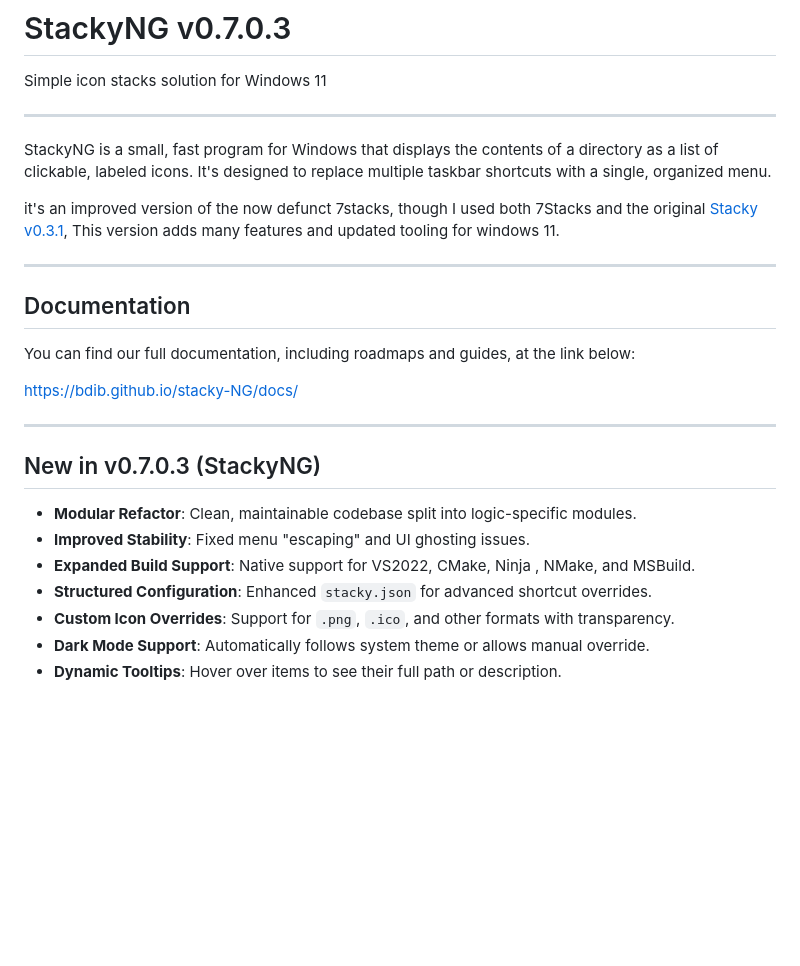
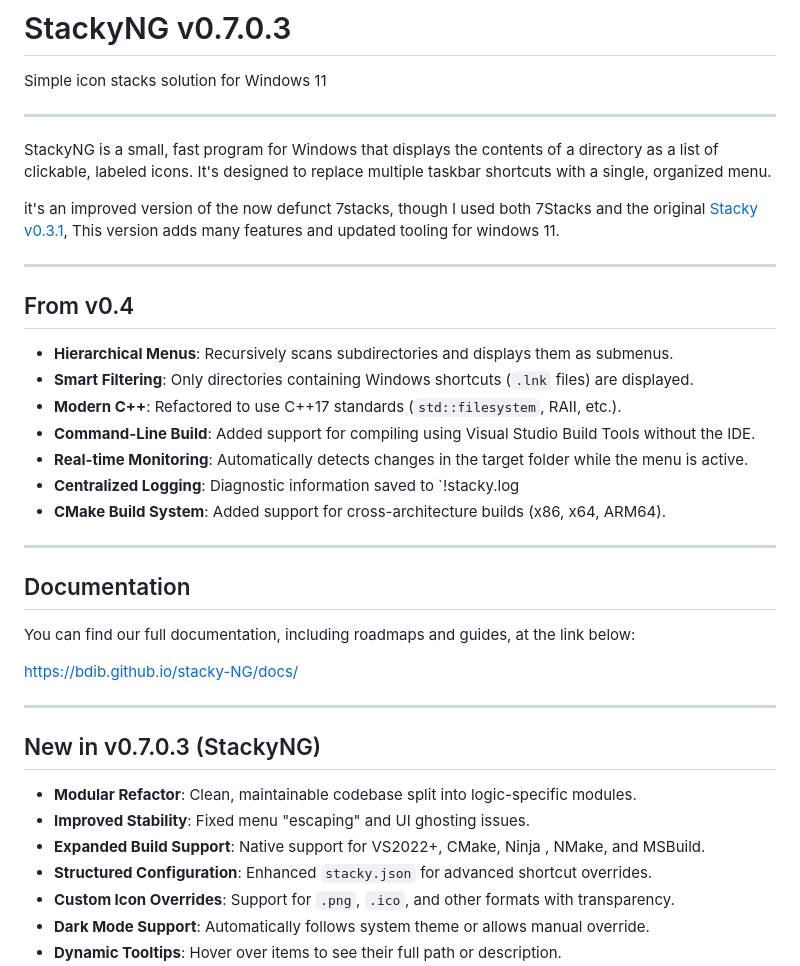
Before and after one commit to BDib/stacky-NG, a Markdown page: README.MD, the part around the change. Drawn GitHub-style; blank space fills up the shorter version.

Commit message:
Update README with new features and version changes
Added new features and updates from version 0.4 to 0.7.0.3, including hierarchical menus, smart filtering, and improved build support.

```diff
--- a/README.MD
+++ b/README.MD
@@ -7,6 +7,18 @@ Simple icon stacks solution for Windows 11
 StackyNG is a small, fast program for Windows that displays the contents of a directory as a list of clickable, labeled icons. It's designed to replace multiple taskbar shortcuts with a single, organized menu.
 
 it's an improved version of the now defunct 7stacks, though I used both 7Stacks and the original [Stacky v0.3.1](https://github.com/pawelt/stacky), This version adds many features and updated tooling for windows 11.
+
+---
+
+## From v0.4
+
+- **Hierarchical Menus**: Recursively scans subdirectories and displays them as submenus.
+- **Smart Filtering**: Only directories containing Windows shortcuts (`.lnk` files) are displayed.
+- **Modern C++**: Refactored to use C++17 standards (`std::filesystem`, RAII, etc.).
+- **Command-Line Build**: Added support for compiling using Visual Studio Build Tools without the IDE.
+- **Real-time Monitoring**: Automatically detects changes in the target folder while the menu is active.
+- **Centralized Logging**: Diagnostic information saved to `!stacky.log
+- **CMake Build System**: Added support for cross-architecture builds (x86, x64, ARM64).
 
 ---
 
@@ -21,7 +33,7 @@ You can find our full documentation, including roadmaps and guides, at the link
 
 - **Modular Refactor**: Clean, maintainable codebase split into logic-specific modules.
 - **Improved Stability**: Fixed menu "escaping" and UI ghosting issues.
-- **Expanded Build Support**: Native support for VS2022, CMake, Ninja , NMake, and MSBuild.
+- **Expanded Build Support**: Native support for VS2022+, CMake, Ninja , NMake, and MSBuild.
 - **Structured Configuration**: Enhanced `stacky.json` for advanced shortcut overrides.
 - **Custom Icon Overrides**: Support for `.png`, `.ico`, and other formats with transparency.
 - **Dark Mode Support**: Automatically follows system theme or allows manual override.
```
